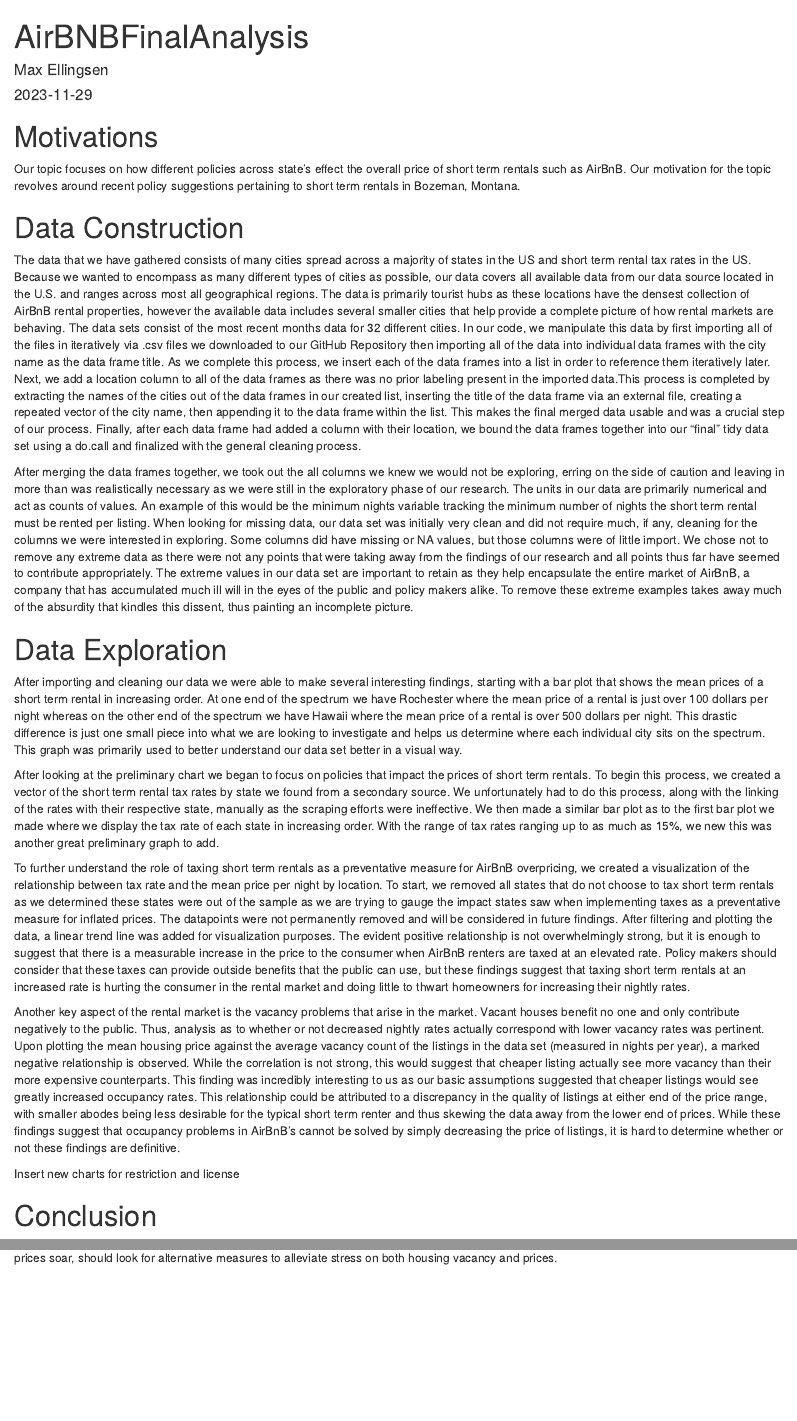
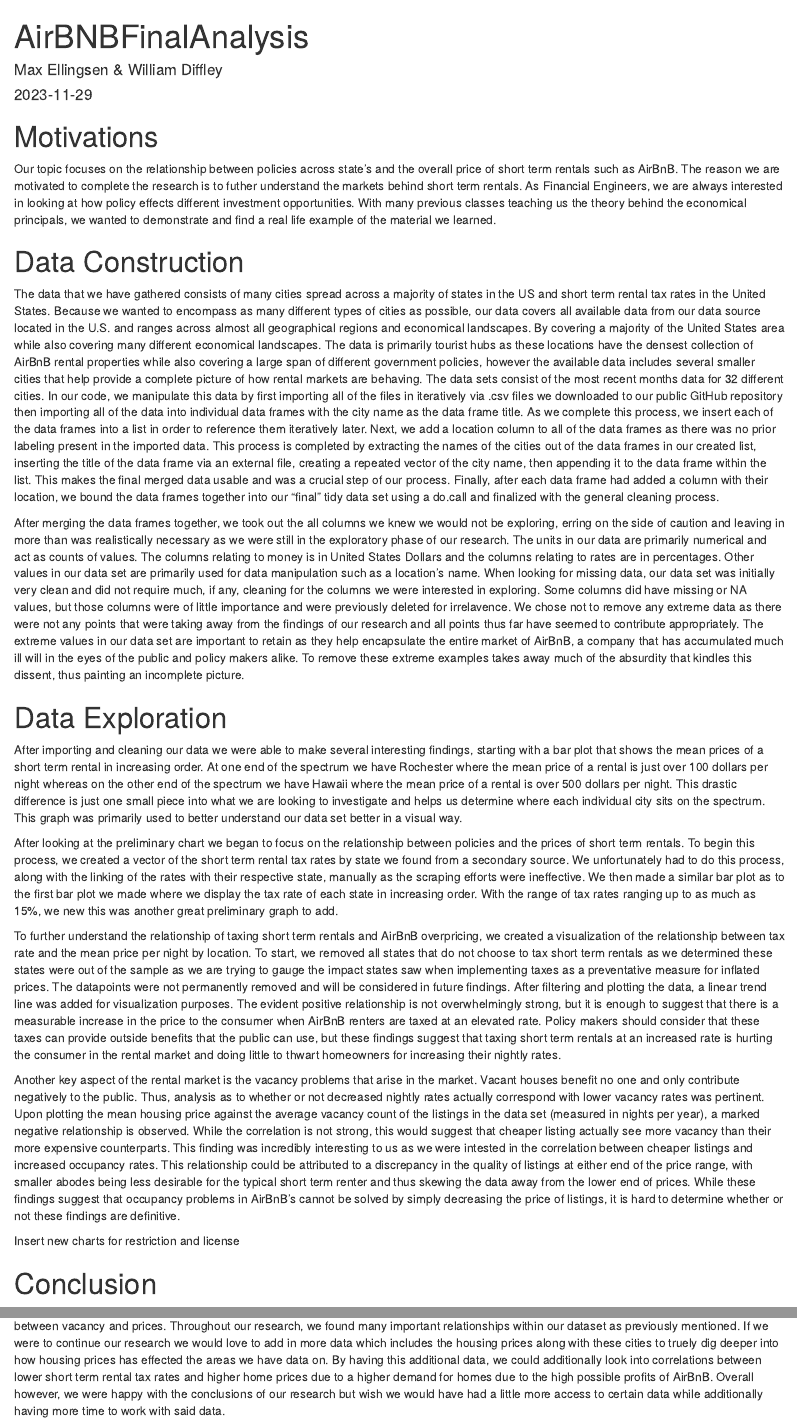
Before and after one commit to BillyDiffley/Project1-ECNS460, an R Markdown document (Code/AirBNBFinalAnalysis.Rmd): the page in a window 1100 px wide, from its top, and a second part further down, joined at a grey line. Rendered offline with R 4.5, knitr and Pandoc, with nearby package versions.

Commit message:
Update AirBNBFinalAnalysis.Rmd

```diff
--- a/Code/AirBNBFinalAnalysis.Rmd
+++ b/Code/AirBNBFinalAnalysis.Rmd
@@ -1,6 +1,6 @@
 ---
 title: "AirBNBFinalAnalysis"
-author: "Max Ellingsen"
+author: "Max Ellingsen & William Diffley"
 date: "2023-11-29"
 output: html_document
 ---
@@ -12,27 +12,27 @@
 
 # Motivations
 
-Our topic focuses on how different policies across state's effect the overall price of short term rentals such as AirBnB. Our motivation for the topic revolves around recent policy suggestions pertaining to short term rentals in Bozeman, Montana.
+Our topic focuses on the relationship between policies across state's and the overall price of short term rentals such as AirBnB. The reason we are motivated to complete the research is to futher understand the markets behind short term rentals. As Financial Engineers, we are always interested in looking at how policy effects different investment opportunities. With many previous classes teaching us the theory behind the economical principals, we wanted to demonstrate and find a real life example of the material we learned.
 
 # Data Construction
 
-The data that we have gathered consists of many cities spread across a majority of states in the US and short term rental tax rates in the US. Because we wanted to encompass as many different types of cities as possible, our data covers all available data from our data source located in the U.S. and ranges across most all geographical regions. The data is primarily tourist hubs as these locations have the densest collection of AirBnB rental properties, however the available data includes several smaller cities that help provide a complete picture of how rental markets are behaving. The data sets consist of the most recent months data for 32 different cities. In our code, we manipulate this data by first importing all of the files in iteratively via .csv files we downloaded to our GitHub Repository then importing all of the data into individual data frames with the city name as the data frame title. As we complete this process, we insert each of the data frames into a list in order to reference them iteratively later. Next, we add a location column to all of the data frames as there was no prior labeling present in the imported data.This process is completed by extracting the names of the cities out of the data frames in our created list, inserting the title of the data frame via an external file, creating a repeated vector of the city name, then appending it to the data frame within the list. This makes the final merged data usable and was a crucial step of our process. Finally, after each data frame had added a column with their location, we bound the data frames together into our "final" tidy data set using a do.call and finalized with the general cleaning process.
+The data that we have gathered consists of many cities spread across a majority of states in the US and short term rental tax rates in the United States. Because we wanted to encompass as many different types of cities as possible, our data covers all available data from our data source located in the U.S. and ranges across almost all geographical regions and economical landscapes. By covering a majority of the United States area while also covering many different economical landscapes. The data is primarily tourist hubs as these locations have the densest collection of AirBnB rental properties while also covering a large span of different government policies, however the available data includes several smaller cities that help provide a complete picture of how rental markets are behaving. The data sets consist of the most recent months data for 32 different cities. In our code, we manipulate this data by first importing all of the files in iteratively via .csv files we downloaded to our public GitHub repository then importing all of the data into individual data frames with the city name as the data frame title. As we complete this process, we insert each of the data frames into a list in order to reference them iteratively later. Next, we add a location column to all of the data frames as there was no prior labeling present in the imported data. This process is completed by extracting the names of the cities out of the data frames in our created list, inserting the title of the data frame via an external file, creating a repeated vector of the city name, then appending it to the data frame within the list. This makes the final merged data usable and was a crucial step of our process. Finally, after each data frame had added a column with their location, we bound the data frames together into our "final" tidy data set using a do.call and finalized with the general cleaning process.
 
-After merging the data frames together, we took out the all columns we knew we would not be exploring, erring on the side of caution and leaving in more than was realistically necessary as we were still in the exploratory phase of our research. The units in our data are primarily numerical and act as counts of values. An example of this would be the minimum nights variable tracking the minimum number of nights the short term rental must be rented per listing. When looking for missing data, our data set was initially very clean and did not require much, if any, cleaning for the columns we were interested in exploring. Some columns did have missing or NA values, but those columns were of little import. We chose not to remove any extreme data as there were not any points that were taking away from the findings of our research and all points thus far have seemed to contribute appropriately. The extreme values in our data set are important to retain as they help encapsulate the entire market of AirBnB, a company that has accumulated much ill will in the eyes of the public and policy makers alike. To remove these extreme examples takes away much of the absurdity that kindles this dissent, thus painting an incomplete picture.
+After merging the data frames together, we took out the all columns we knew we would not be exploring, erring on the side of caution and leaving in more than was realistically necessary as we were still in the exploratory phase of our research.  The units in our data are primarily numerical and act as counts of values. The columns relating to money is in United States Dollars and the columns relating to rates are in percentages. Other values in our data set are primarily used for data manipulation such as a location's name. When looking for missing data, our data set was initially very clean and did not require much, if any, cleaning for the columns we were interested in exploring. Some columns did have missing or NA values, but those columns were of little importance and were previously deleted for irrelavence. We chose not to remove any extreme data as there were not any points that were taking away from the findings of our research and all points thus far have seemed to contribute appropriately. The extreme values in our data set are important to retain as they help encapsulate the entire market of AirBnB, a company that has accumulated much ill will in the eyes of the public and policy makers alike. To remove these extreme examples takes away much of the absurdity that kindles this dissent, thus painting an incomplete picture.
 
 # Data Exploration
 
 After importing and cleaning our data we were able to make several interesting findings, starting with a bar plot that shows the mean prices of a short term rental in increasing order. At one end of the spectrum we have Rochester where the mean price of a rental is just over 100 dollars per night whereas on the other end of the spectrum we have Hawaii where the mean price of a rental is over 500 dollars per night. This drastic difference is just one small piece into what we are looking to investigate and helps us determine where each individual city sits on the spectrum. This graph was primarily used to better understand our data set better in a visual way.
 
-After looking at the preliminary chart we began to focus on policies that impact the prices of short term rentals. To begin this process, we created a vector of the short term rental tax rates by state we found from a secondary source. We unfortunately had to do this process, along with the linking of the rates with their respective state, manually as the scraping efforts were ineffective. We then made a similar bar plot as to the first bar plot we made where we display the tax rate of each state in increasing order. With the range of tax rates ranging up to as much as 15%, we new this was another great preliminary graph to add.
+After looking at the preliminary chart we began to focus on the relationship between policies and the prices of short term rentals. To begin this process, we created a vector of the short term rental tax rates by state we found from a secondary source. We unfortunately had to do this process, along with the linking of the rates with their respective state, manually as the scraping efforts were ineffective. We then made a similar bar plot as to the first bar plot we made where we display the tax rate of each state in increasing order. With the range of tax rates ranging up to as much as 15%, we new this was another great preliminary graph to add.
 
-To further understand the role of taxing short term rentals as a preventative measure for AirBnB overpricing, we created a visualization of the relationship between tax rate and the mean price per night by location. To start, we removed all states that do not choose to tax short term rentals as we determined these states were out of the sample as we are trying to gauge the impact states saw when implementing taxes as a preventative measure for inflated prices. The datapoints were not permanently removed and will be considered in future findings. After filtering and plotting the data, a linear trend line was added for visualization purposes. The evident positive relationship is not overwhelmingly strong, but it is enough to suggest that there is a measurable increase in the price to the consumer when AirBnB renters are taxed at an elevated rate. Policy makers should consider that these taxes can provide outside benefits that the public can use, but these findings suggest that taxing short term rentals at an increased rate is hurting the consumer in the rental market and doing little to thwart homeowners for increasing their nightly rates.
+To further understand the relationship of taxing short term rentals and AirBnB overpricing, we created a visualization of the relationship between tax rate and the mean price per night by location. To start, we removed all states that do not choose to tax short term rentals as we determined these states were out of the sample as we are trying to gauge the impact states saw when implementing taxes as a preventative measure for inflated prices. The datapoints were not permanently removed and will be considered in future findings. After filtering and plotting the data, a linear trend line was added for visualization purposes. The evident positive relationship is not overwhelmingly strong, but it is enough to suggest that there is a measurable increase in the price to the consumer when AirBnB renters are taxed at an elevated rate. Policy makers should consider that these taxes can provide outside benefits that the public can use, but these findings suggest that taxing short term rentals at an increased rate is hurting the consumer in the rental market and doing little to thwart homeowners for increasing their nightly rates.
 
-Another key aspect of the rental market is the vacancy problems that arise in the market. Vacant houses benefit no one and only contribute negatively to the public. Thus, analysis as to whether or not decreased nightly rates actually correspond with lower vacancy rates was pertinent. Upon plotting the mean housing price against the average vacancy count of the listings in the data set (measured in nights per year), a marked negative relationship is observed. While the correlation is not strong, this would suggest that cheaper listing actually see more vacancy than their more expensive counterparts. This finding was incredibly interesting to us as our basic assumptions suggested that cheaper listings would see greatly increased occupancy rates. This relationship could be attributed to a discrepancy in the quality of listings at either end of the price range, with smaller abodes being less desirable for the typical short term renter and thus skewing the data away from the lower end of prices. While these findings suggest that occupancy problems in AirBnB's cannot be solved by simply decreasing the price of listings, it is hard to determine whether or not these findings are definitive.
+Another key aspect of the rental market is the vacancy problems that arise in the market. Vacant houses benefit no one and only contribute negatively to the public. Thus, analysis as to whether or not decreased nightly rates actually correspond with lower vacancy rates was pertinent. Upon plotting the mean housing price against the average vacancy count of the listings in the data set (measured in nights per year), a marked negative relationship is observed. While the correlation is not strong, this would suggest that cheaper listing actually see more vacancy than their more expensive counterparts. This finding was incredibly interesting to us as we were intested in the correlation between cheaper listings and increased occupancy rates. This relationship could be attributed to a discrepancy in the quality of listings at either end of the price range, with smaller abodes being less desirable for the typical short term renter and thus skewing the data away from the lower end of prices. While these findings suggest that occupancy problems in AirBnB's cannot be solved by simply decreasing the price of listings, it is hard to determine whether or not these findings are definitive.
 
 #########
 Insert new charts for restriction and license
 
 # Conclusion
 
-Upon analyzing the data of AirBnB short term rentals, the findings suggest that current measures have proved ineffective at decreasing the cost to consumer thus far. Furthermore, it is inconclusive as to whether or not driving the price down should be policy makers ultimate goal for alleviating stress on the housing markets as vacancy was shown to increase as prices were decreased. The city of Bozeman, a place that has seen housing prices soar, should look for alternative measures to alleviate stress on both housing vacancy and prices.
+Upon analyzing correlations and relationships within the data of AirBnB short term rentals, the findings suggest that current measures have shown a little to no relationship between current polcies and decreasing the cost to consumer thus far. Furthermore, it is incolcusive as to whether or not driving the price down should be policy makers ultimate goal for alleviating stress on the housing markets as a negative correlation was found between vacancy and prices. Throughout our research, we found many important relationships within our dataset as previously mentioned. If we were to continue our research we would love to add in more data which includes the housing prices along with these cities to truely dig deeper into how housing prices has effected the areas we have data on. By having this additional data, we could additionally look into correlations between lower short term rental tax rates and higher home prices due to a higher demand for homes due to the high possible profits of AirBnB. Overall however, we were happy with the conclusions of our research but wish we would have had a little more access to certain data while additionally having more time to work with said data.
```
